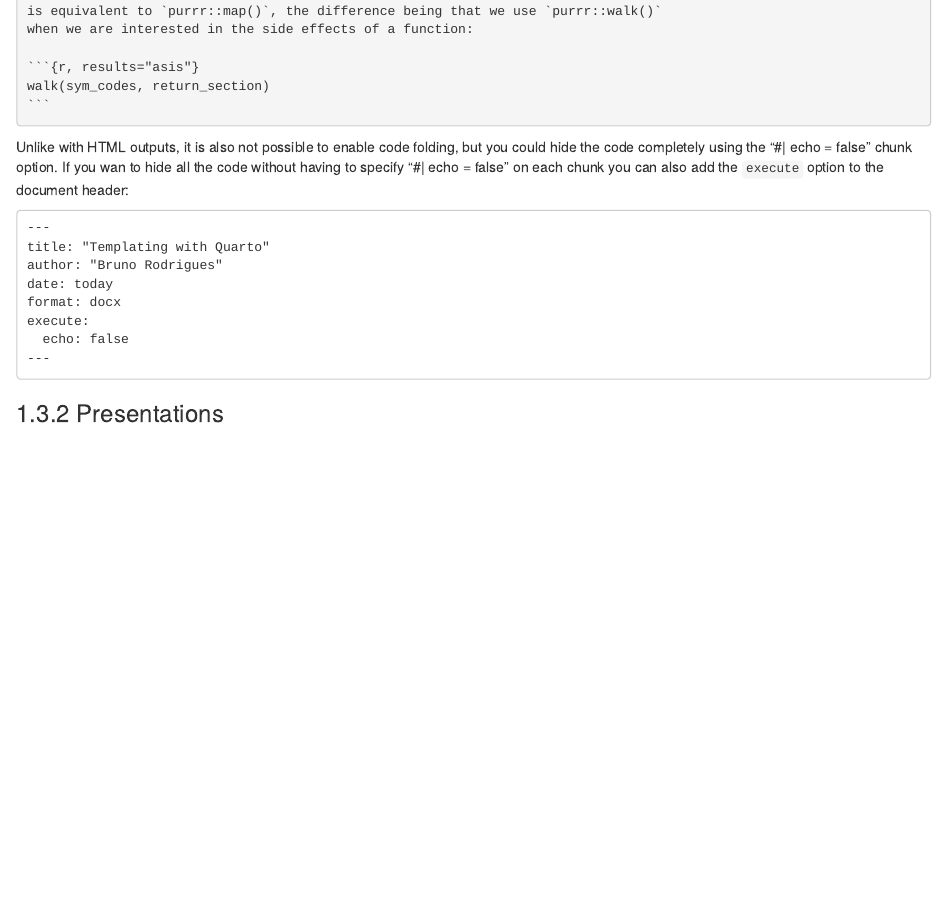
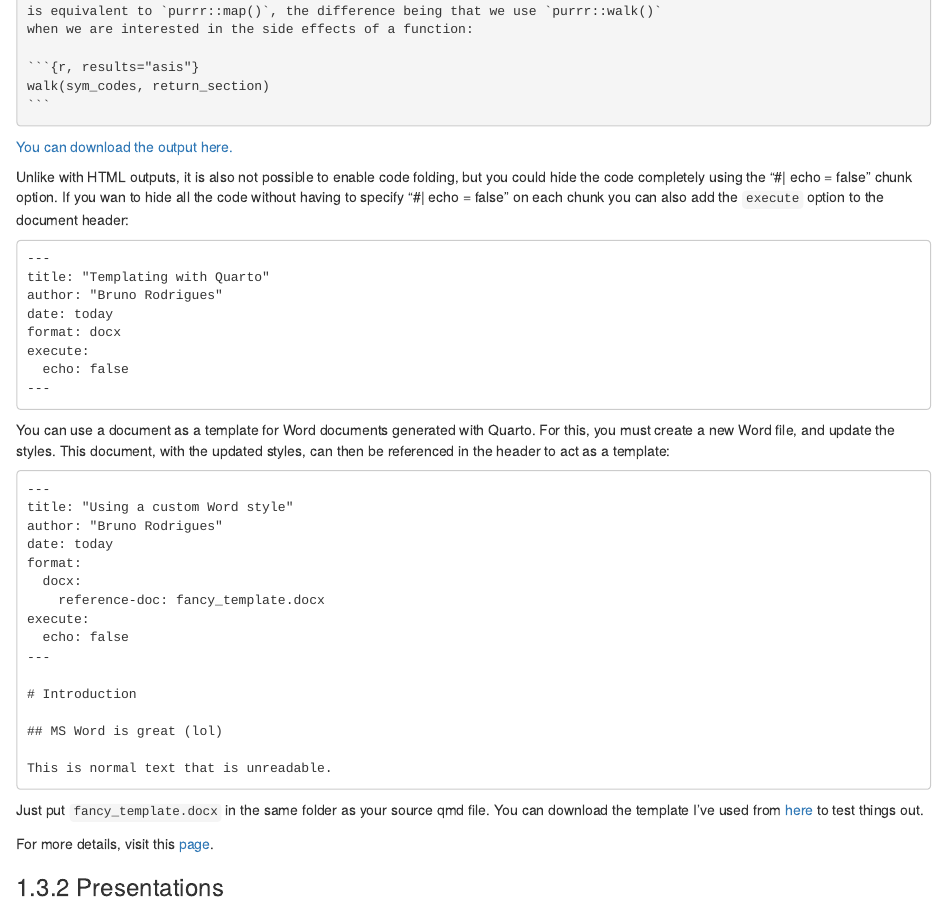
Before and after one commit to b-rodrigues/rap4mads, an R Markdown document (08-products.Rmd): the page in a window 1100 px wide, from 12160 px down. Rendered offline with R 4.5, knitr and Pandoc, with nearby package versions; drawn as R Markdown's standard HTML page in place of the format the file asks for.

Commit message:
Update 08-products.Rmd

`````diff
--- a/08-products.Rmd
+++ b/08-products.Rmd
@@ -709,6 +709,8 @@ walk(sym_codes, return_section)
 ```
 ````
 
+[You can download the output here.](https://github.com/b-rodrigues/rap4mads/blob/master/img/ex10.docx?raw=true)
+
 Unlike with HTML outputs, it is also not possible to enable code folding, but you could hide the code completely using the "#| echo = false"
 chunk option. If you wan to hide all the code without having to specify "#| echo = false" on each chunk you can also add the `execute` option
 to the document header:
@@ -724,6 +726,34 @@ execute:
 ---
 ```
 
+You can use a document as a template for Word documents generated with Quarto. For this, you must create a new Word file, and update the
+styles. This document, with the updated styles, can then be referenced in the header to act as a template:
+
+```
+---
+title: "Using a custom Word style"
+author: "Bruno Rodrigues"
+date: today
+format:
+  docx:
+    reference-doc: fancy_template.docx
+execute:
+  echo: false
+---
+
+# Introduction
+
+## MS Word is great (lol)
+
+This is normal text that is unreadable.
+
+```
+
+Just put `fancy_template.docx` in the same folder as your source qmd file. You can download the template I’ve used from
+[here](https://github.com/b-rodrigues/rap4mads/blob/master/img/fancy_template.docx?raw=true) to test things out.
+
+For more details, visit this [page](https://quarto.org/docs/output-formats/ms-word-templates.html).
+
 ### Presentations
 
 ## Interactive web applications
`````
